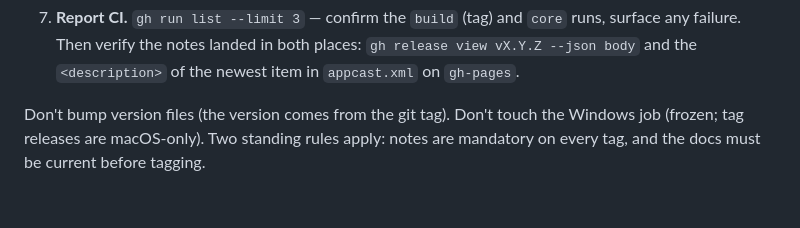
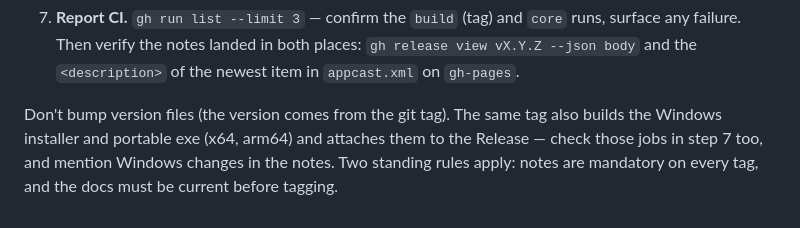
Before and after one commit to vladforfutdinov/reLayout, a Markdown page: .claude/commands/release.md, the part around the change. Rendered like a GitHub page.

```diff
--- a/.claude/commands/release.md
+++ b/.claude/commands/release.md
@@ -53,6 +53,7 @@ Steps:
    `gh release view vX.Y.Z --json body` and the `<description>` of the newest item
    in `appcast.xml` on `gh-pages`.
 
-Don't bump version files (the version comes from the git tag). Don't touch the
-Windows job (frozen; tag releases are macOS-only). Two standing rules apply: notes
+Don't bump version files (the version comes from the git tag). The same tag also builds the Windows
+installer and portable exe (x64, arm64) and attaches them to the Release — check
+those jobs in step 7 too, and mention Windows changes in the notes. Two standing rules apply: notes
 are mandatory on every tag, and the docs must be current before tagging.
```
Also changed, not shown: README.md (+3 -1 lines), docs/release-notes/v1.3.0.md (added, +20 -0 lines).
